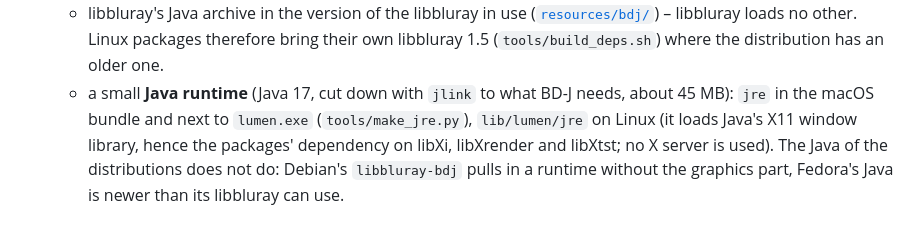
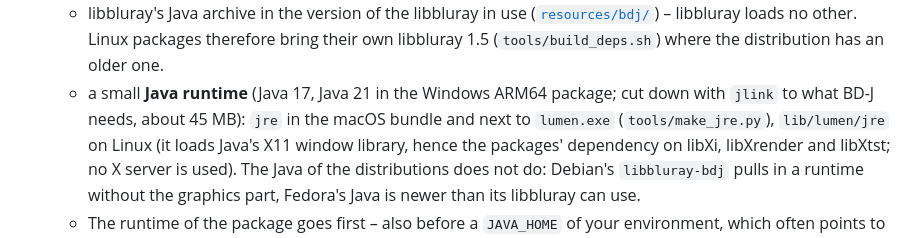
Before and after one commit to Karl-Lauterbach24/Lumen, a Markdown page: README.md, the part around the change. GitHub-like rendering.

Commit message:
Release notes 1.4.0: Java version per package, store plugins follow, PipeWire wording
Co-Authored-By: Claude Opus 5.5 <noreply@anthropic.com>

```diff
--- a/README.md
+++ b/README.md
@@ -592,7 +592,8 @@ lumen movie.mkv                # any file mpv can play
   - libbluray's Java archive in the version of the libbluray in use ([`resources/bdj/`](resources/bdj)) –
     libbluray loads no other. Linux packages therefore bring their own libbluray 1.5 (`tools/build_deps.sh`)
     where the distribution has an older one.
-  - a small **Java runtime** (Java 17, cut down with `jlink` to what BD-J needs, about 45 MB): `jre` in the
+  - a small **Java runtime** (Java 17, Java 21 in the Windows ARM64 package; cut down with `jlink` to what
+    BD-J needs, about 45 MB): `jre` in the
     macOS bundle and next to `lumen.exe` (`tools/make_jre.py`), `lib/lumen/jre` on Linux (it loads Java's X11
     window library, hence the packages' dependency on libXi, libXrender and libXtst; no X server is used). The Java of the
     distributions does not do: Debian's `libbluray-bdj` pulls in a runtime without the graphics part, Fedora's
```
Also changed, not shown: README.de.md (+2 -1 lines), docs/release-notes/1.4.0.md (+9 -5 lines).
